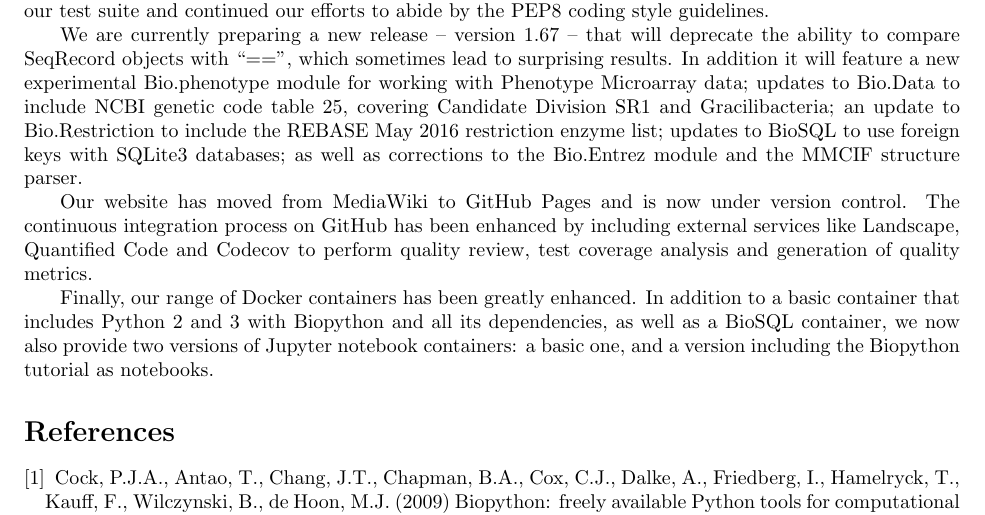
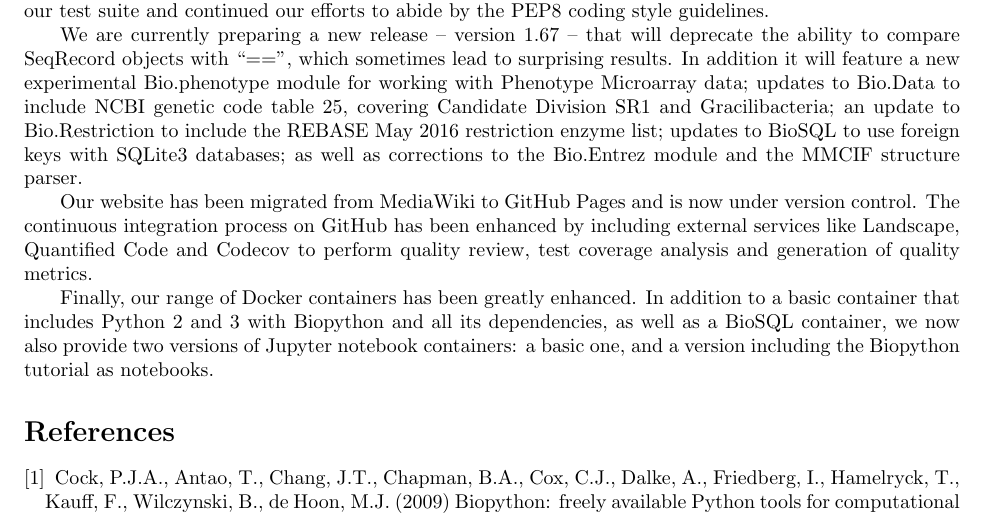
Before and after one commit to peterjc/talks, a LaTeX document (2016_BOSC/abstract/abstract.tex): part of the page, cut so that both start at the same text. Compiled offline with pdfLaTeX.

Commit message:
Wordsmithing.

```diff
--- a/2016_BOSC/abstract/abstract.tex
+++ b/2016_BOSC/abstract/abstract.tex
@@ -77,7 +77,7 @@ Bio.Restriction to include the REBASE May 2016 restriction enzyme list; updates
 BioSQL to use foreign keys with SQLite3 databases; as well as corrections
 to the Bio.Entrez module and the MMCIF structure parser.
 
-Our website has moved from MediaWiki to GitHub Pages and is now under version
+Our website has been migrated from MediaWiki to GitHub Pages and is now under version
 control.  The continuous integration process on GitHub has been enhanced by
 including external services like Landscape, Quantified Code and Codecov to
 perform quality review, test coverage analysis and generation of quality metrics.
```
